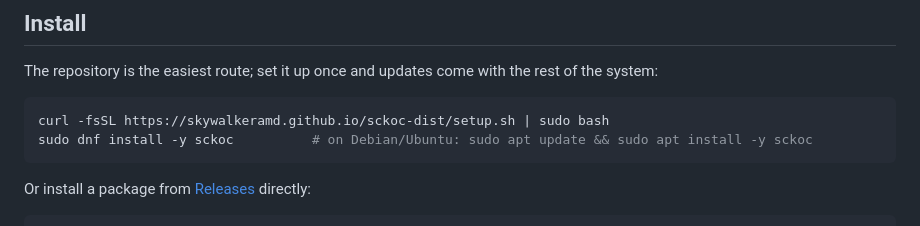
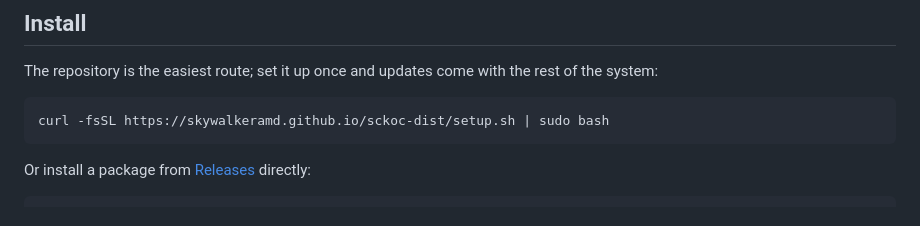
Before and after one commit to SkyWalkerAMD/sckoc-dist, a Markdown page: README.en.md, the part around the change. Rendered like a GitHub page.

````diff
--- a/README.en.md
+++ b/README.en.md
@@ -25,7 +25,6 @@ rest of the system:
 
 ```bash
 curl -fsSL https://skywalkeramd.github.io/sckoc-dist/setup.sh | sudo bash
-sudo dnf install -y sckoc          # on Debian/Ubuntu: sudo apt update && sudo apt install -y sckoc
 ```
 
 Or install a package from [Releases](https://github.com/SkyWalkerAMD/sckoc-dist/releases/latest) directly:
````
